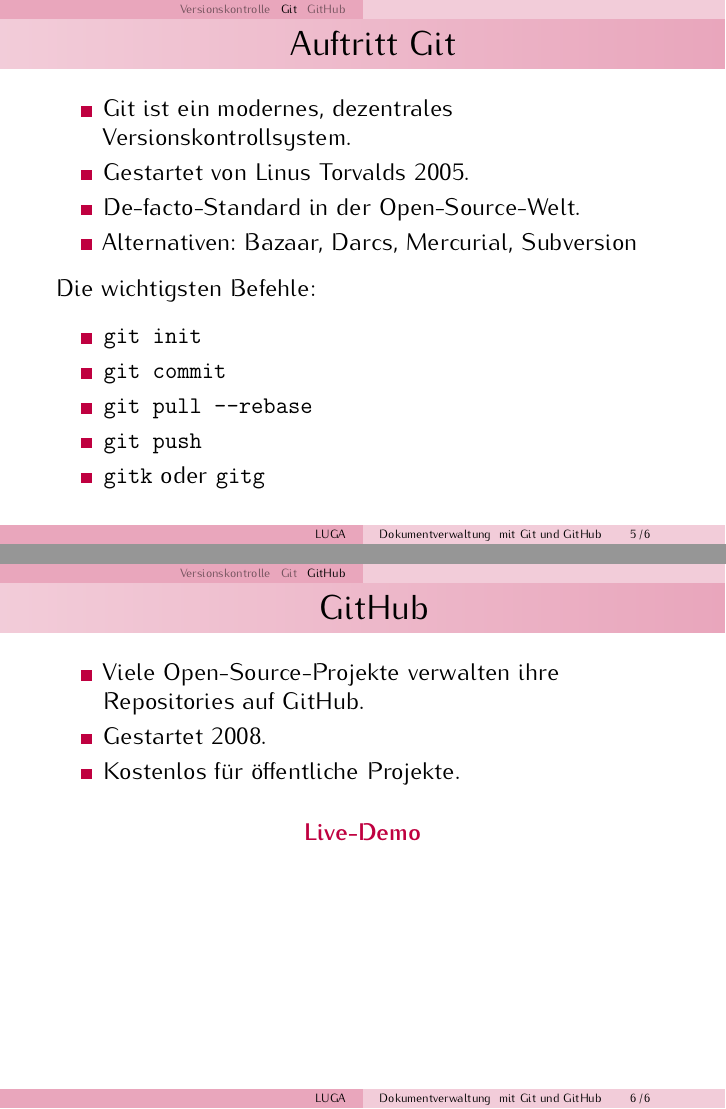
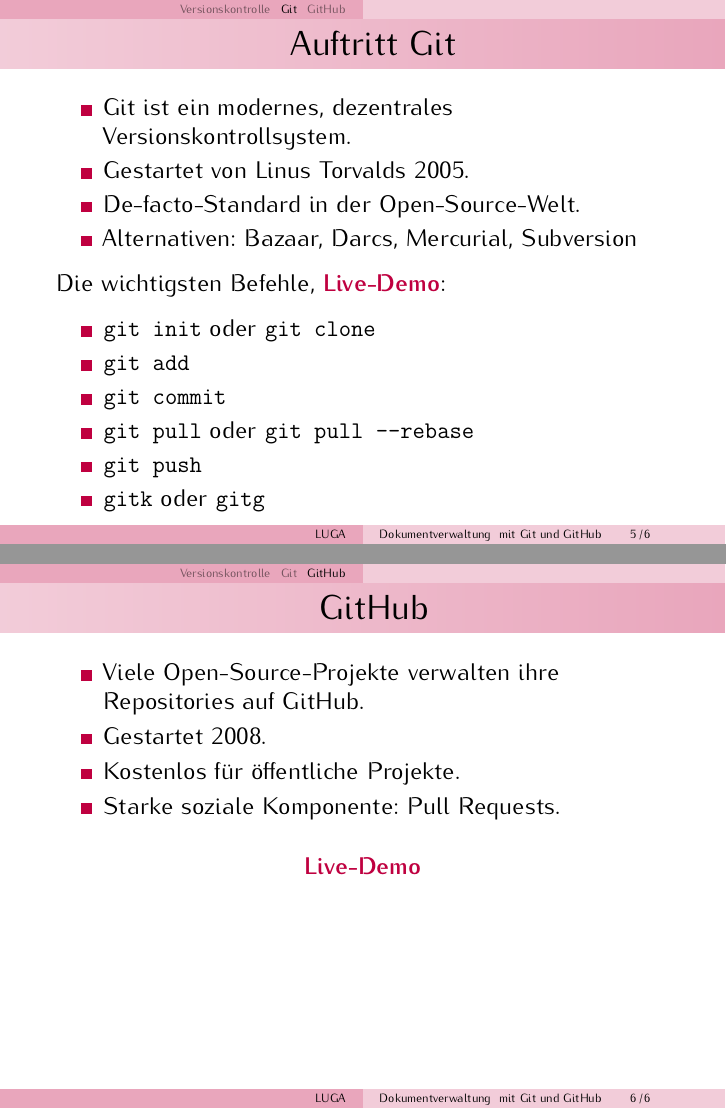
Before and after one commit to iblech/vortrag-git, LaTeX slides (folien.tex): pages 5 and 6 of 6, joined at a grey line. Compiled offline with pdfLaTeX.

Commit message:
Kleine Ergänzungen

```diff
--- a/folien.tex
+++ b/folien.tex
@@ -156,11 +156,12 @@
     \item Alternativen: Bazaar, Darcs, Mercurial, Subversion
   \end{itemize}
 
-  Die wichtigsten Befehle:
+  Die wichtigsten Befehle, \hil{Live-Demo}:
   \begin{itemize}
-    \item \texttt{git init}
+    \item \texttt{git init} oder \texttt{git clone}
+    \item \texttt{git add}
     \item \texttt{git commit}
-    \item \texttt{git pull --rebase}
+    \item \texttt{git pull} oder \texttt{git pull --rebase}
     \item \texttt{git push}
     \item \texttt{gitk} oder \texttt{gitg}
   \end{itemize}
@@ -174,6 +175,7 @@
     \item Viele Open-Source-Projekte verwalten ihre Repositories auf GitHub.
     \item Gestartet 2008.
     \item Kostenlos für öffentliche Projekte.
+    \item Starke soziale Komponente: Pull Requests.
   \end{itemize}
 
   \begin{center}\hil{Live-Demo}\end{center}
```
Also changed, not shown: folien.pdf.
